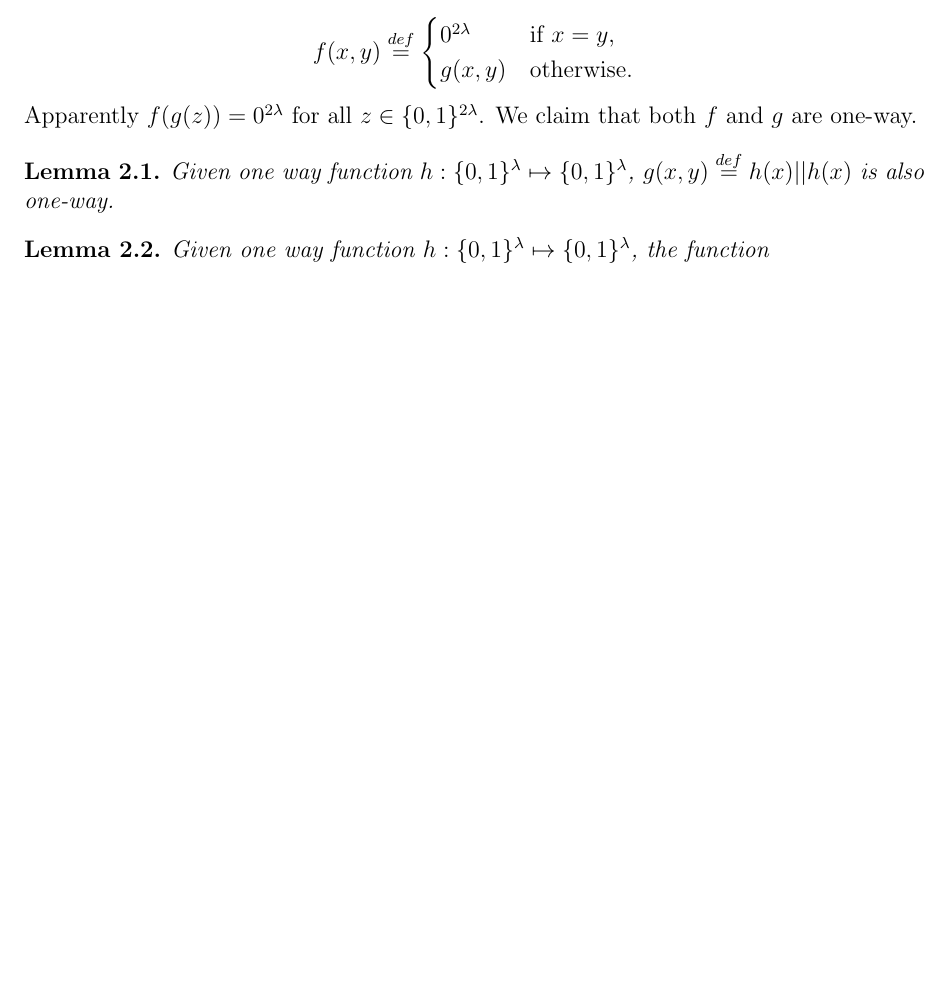
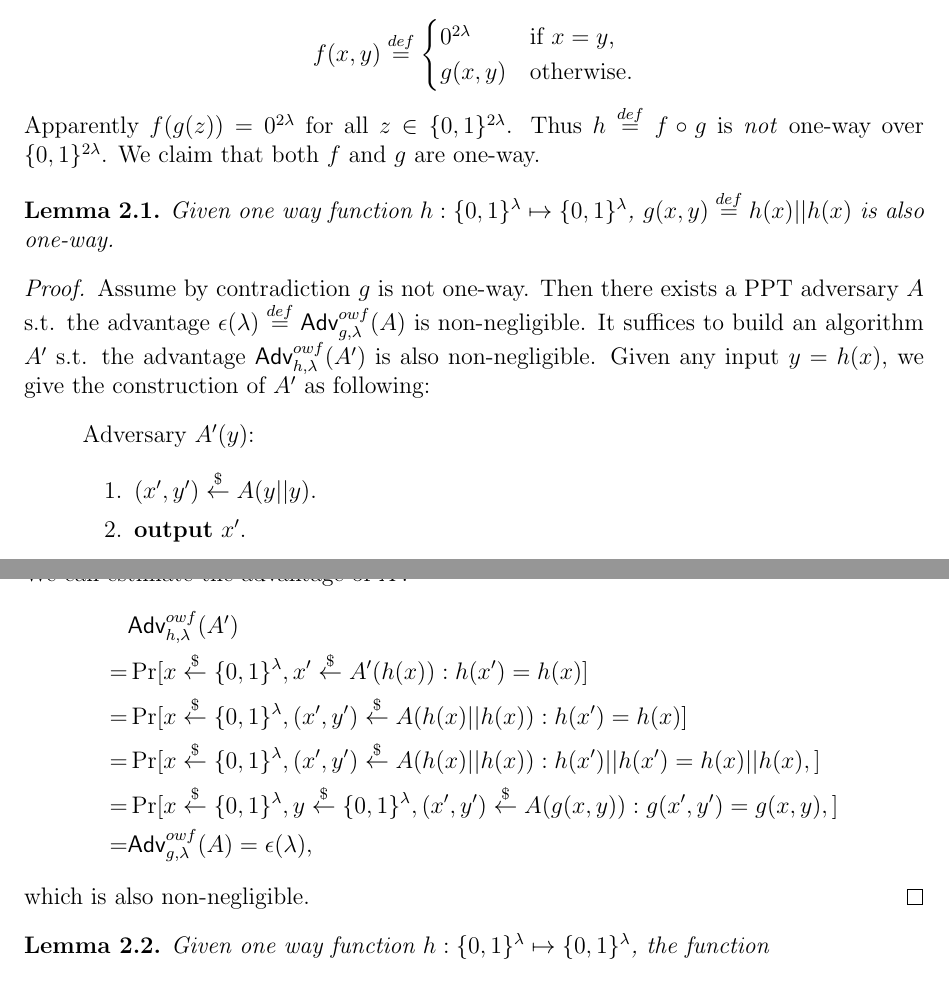
Before and after one commit to shiyujiucsb/cs290g, a LaTeX problem sheet (hw1.tex): part of page 4 of 4 before the commit and two parts of pages 4 and 5 of 5 after it, the two joined at a grey line, cut so that both start at the same text, the shorter picture padded with empty space. Compiled offline with pdfLaTeX.

Commit message:
prove a lemma

```diff
--- a/hw1.tex
+++ b/hw1.tex
@@ -209,11 +209,33 @@ $$f(x,y) \eqdef
 0^{2\lambda} & \textrm{if $x=y$,} \\
 g(x,y) & \textrm{otherwise.}
 \end{cases}$$
-Apparently $f(g(z)) = 0^{2\lambda}$ for all $z\in\bits^{2\lambda}$.
+Apparently $f(g(z)) = 0^{2\lambda}$ for all $z\in\bits^{2\lambda}$. Thus $h\eqdef f\circ g$ is \emph{not} one-way over $\bits^{2\lambda}$.
 We claim that both $f$ and $g$ are one-way.
 \begin{lemma}
 Given one way function $h : \bits^\lambda \mapsto \bits^\lambda$, $g(x,y) \eqdef h(x) || h(x)$ is also one-way.
 \end{lemma}
+\begin{proof}
+Assume by contradiction $g$ is not one-way. Then there exists a PPT adversary $A$ s.t. the advantage $\epsilon(\lambda) \eqdef \Adv_{g,\lambda}^{owf}(A)$ is non-negligible. It suffices to build an algorithm $A'$ s.t. the advantage $\Adv_{h,\lambda}^{owf}(A')$ is also non-negligible. Given any input $y=h(x)$, we give the construction of $A'$ as following:
+\begin{quote}
+Adversary $A' (y)$:
+\begin{enumerate}
+\item $(x', y') \getsr A(y || y)$.
+\item {\bf output} $x'$.
+\end{enumerate}
+\end{quote}
+We can estimate the advantage of $A'$:
+$$
+\begin{aligned}
+&\Adv_{h,\lambda}^{owf}(A') \\
+=& \Pr[x\getsr \bits^\lambda, x' \getsr A'(h(x)) : h(x')=h(x)] \\
+=& \Pr[x\getsr \bits^\lambda, (x', y') \getsr A(h(x) || h(x)) : h(x')=h(x)] \\
+=& \Pr[x\getsr \bits^\lambda, (x', y') \getsr A(h(x) || h(x)) : h(x')||h(x') = h(x)||h(x), ] \\
+=& \Pr[x \getsr \bits^\lambda, y \getsr \bits^\lambda, (x', y') \getsr A(g(x, y)) : g(x', y') = g(x, y), ] \\
+=& \Adv_{g,\lambda}^{owf}(A) = \epsilon(\lambda),
+\end{aligned}
+$$
+which is also non-negligible.
+\end{proof}
 
 \begin{lemma}
 Given one way function $h : \bits^\lambda \mapsto \bits^\lambda$, the function
```
